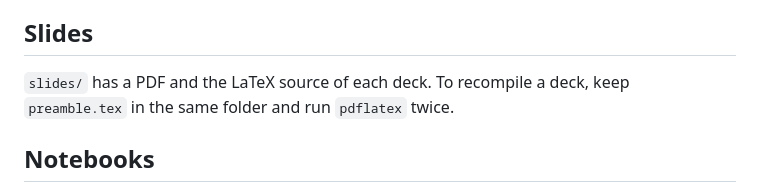
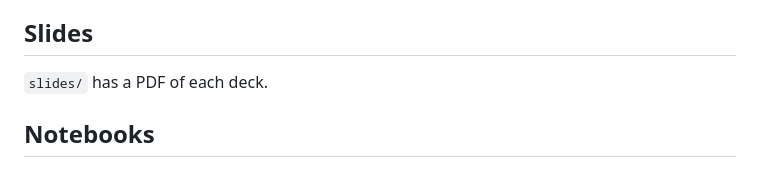
Before and after one commit to denisejroth/bags-vectors-transformers, a Markdown page: bonus/README.md, the part around the change. GitHub-like rendering.

```diff
--- a/bonus/README.md
+++ b/bonus/README.md
@@ -59,9 +59,7 @@ on what that session leaves for later: validation, stability and the choices tha
 
 ## Slides
 
-`slides/` has a PDF and the LaTeX source of each deck. To recompile a deck, keep `preamble.tex` in the
-same folder and run `pdflatex` twice.
-
+`slides/` has a PDF of each deck.
 ## Notebooks
 
 Open any notebook in Colab with the button at its top. For modules 2 and 9, enable a GPU first
```
